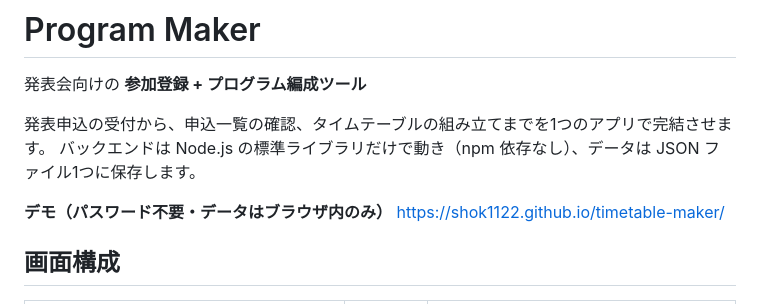
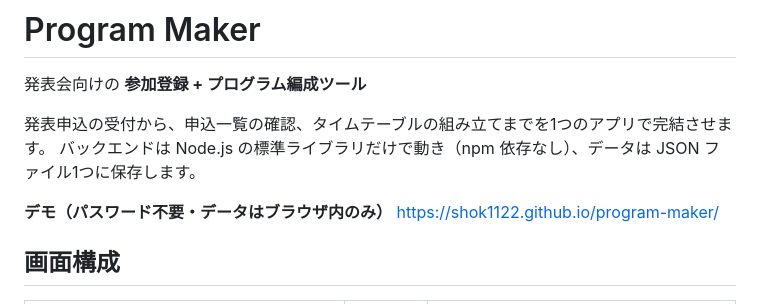
Before and after one commit to shok1122/program-maker, a Markdown page: README.md, the part around the change. Drawn GitHub-style.

Commit message:
URLを修正

```diff
--- a/README.md
+++ b/README.md
@@ -6,7 +6,7 @@
 バックエンドは Node.js の標準ライブラリだけで動き（npm 依存なし）、データは JSON ファイル1つに保存します。
 
 **デモ（パスワード不要・データはブラウザ内のみ）**
-https://shok1122.github.io/timetable-maker/
+https://shok1122.github.io/program-maker/
 
 ## 画面構成
 
```
